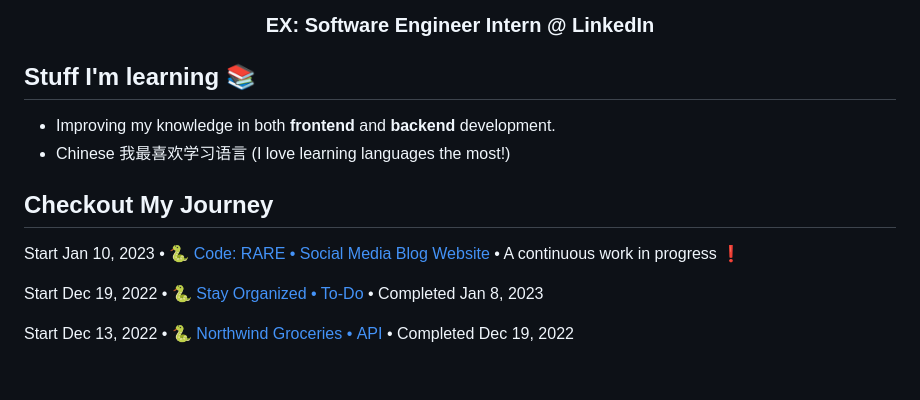
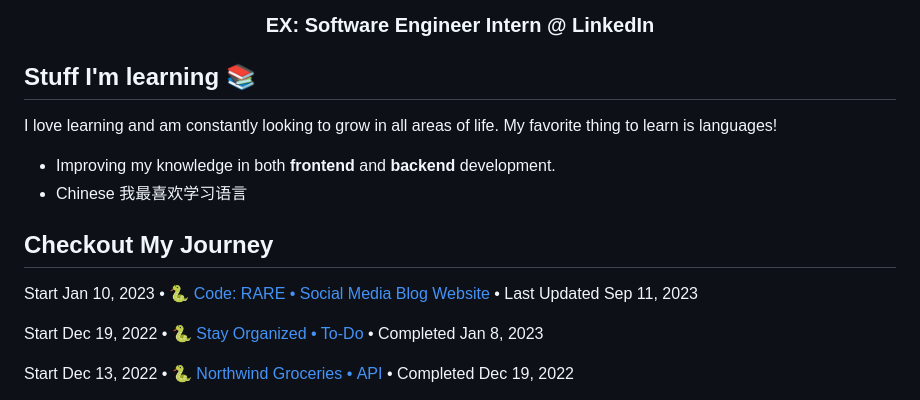
Before and after one commit to roseylikeme/roseylikeme, a Markdown page: README.md, the part around the change. Rendered like a GitHub page; blank space fills up the shorter version.

```diff
--- a/README.md
+++ b/README.md
@@ -3,11 +3,12 @@
 <h3 align="center">EX: Software Engineer Intern @ LinkedIn</h3>
 
 ## Stuff I'm learning 📚
+I love learning and am constantly looking to grow in all areas of life. My favorite thing to learn is languages!
 - Improving my knowledge in both **frontend** and **backend** development.
-- Chinese 我最喜欢学习语言 (I love learning languages the most!)
+- Chinese 我最喜欢学习语言
 
 ## Checkout My Journey
-Start Jan 10, 2023 • 🐍 [Code: RARE • Social Media Blog Website](https://github.com/roseylikeme/code-rare) • A continuous work in progress ❗️
+Start Jan 10, 2023 • 🐍 [Code: RARE • Social Media Blog Website](https://github.com/roseylikeme/code-rare) • Last Updated Sep 11, 2023
 
 Start Dec 19, 2022 • 🐍 [Stay Organized • To-Do](https://github.com/roseylikeme/stay-organized) • Completed Jan 8, 2023
 
```
